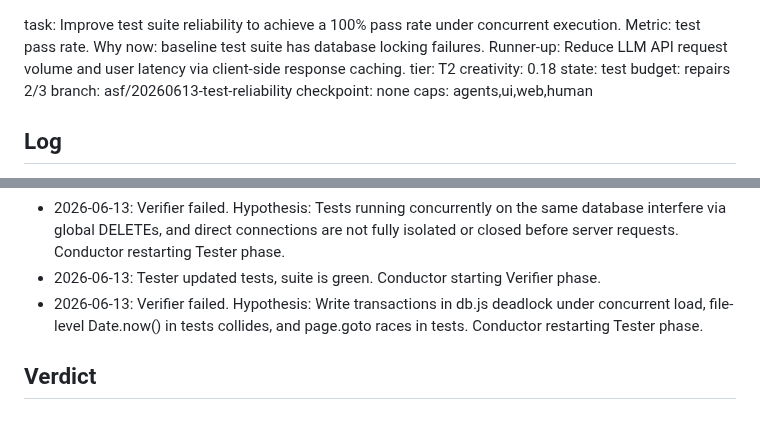
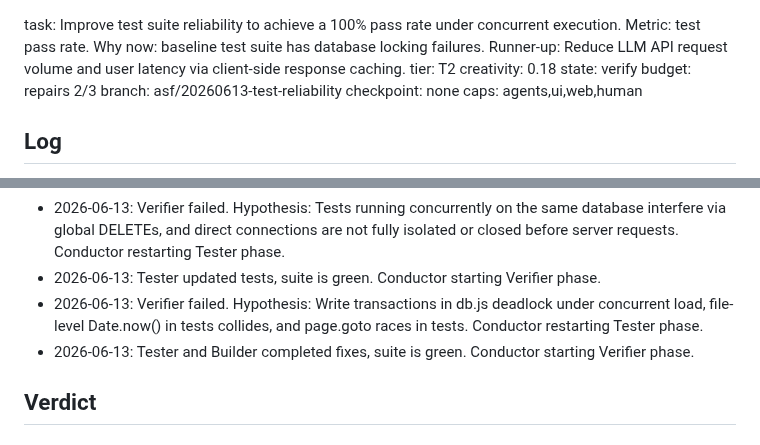
Before and after one commit to coskunarif/trend-jacker, a Markdown page: RUN.md, 2 parts joined by grey strips. Rendered like a GitHub page.

Commit message:
Conductor: start Verifier phase after Builder & Tester fixes

```diff
--- a/RUN.md
+++ b/RUN.md
@@ -1,5 +1,5 @@
 task: Improve test suite reliability to achieve a 100% pass rate under concurrent execution. Metric: test pass rate. Why now: baseline test suite has database locking failures. Runner-up: Reduce LLM API request volume and user latency via client-side response caching.              tier: T2   creativity: 0.18
-state: test                budget: repairs 2/3
+state: verify              budget: repairs 2/3
 branch: asf/20260613-test-reliability          checkpoint: none
 caps: agents,ui,web,human
 
@@ -11,6 +11,7 @@ caps: agents,ui,web,human
 - 2026-06-13: Verifier failed. Hypothesis: Tests running concurrently on the same database interfere via global DELETEs, and direct connections are not fully isolated or closed before server requests. Conductor restarting Tester phase.
 - 2026-06-13: Tester updated tests, suite is green. Conductor starting Verifier phase.
 - 2026-06-13: Verifier failed. Hypothesis: Write transactions in db.js deadlock under concurrent load, file-level Date.now() in tests collides, and page.goto races in tests. Conductor restarting Tester phase.
+- 2026-06-13: Tester and Builder completed fixes, suite is green. Conductor starting Verifier phase.
 
 ## Verdict
 
```
